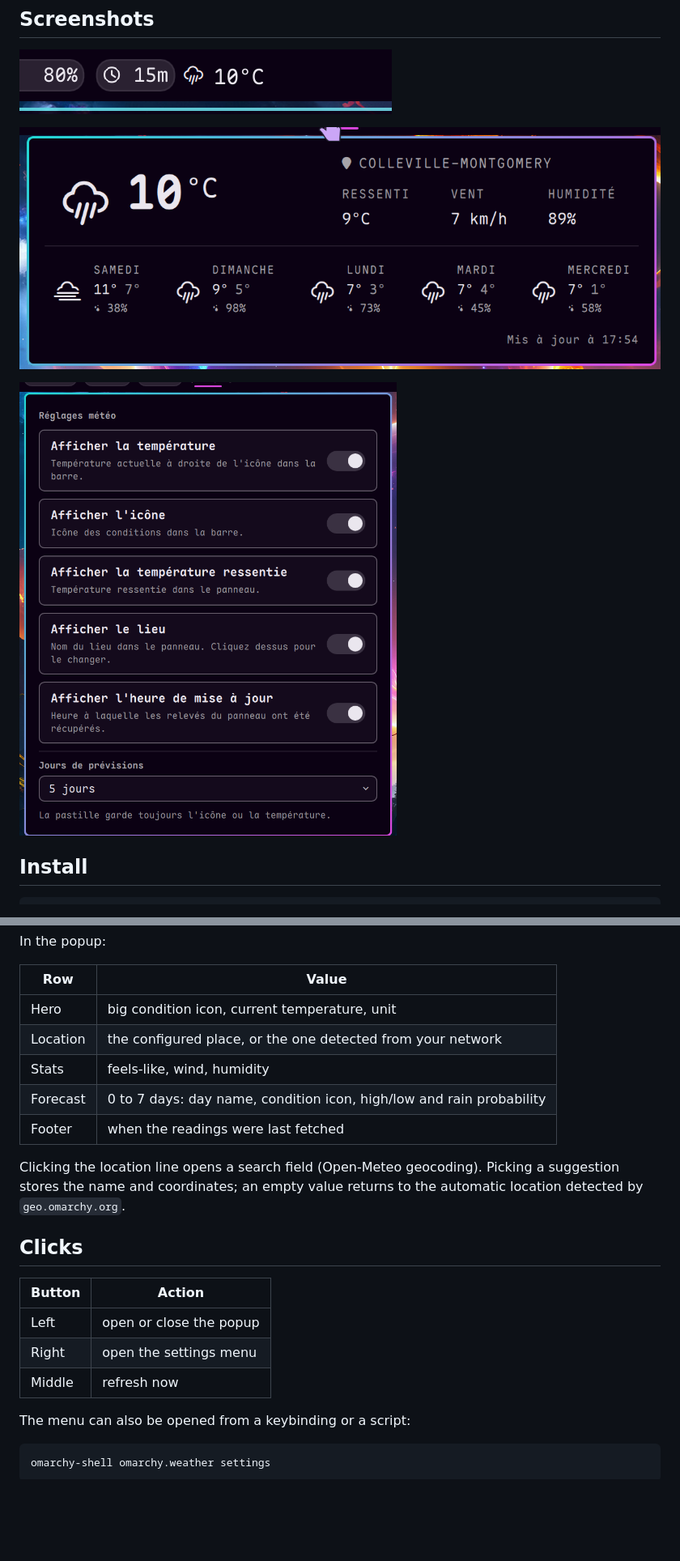
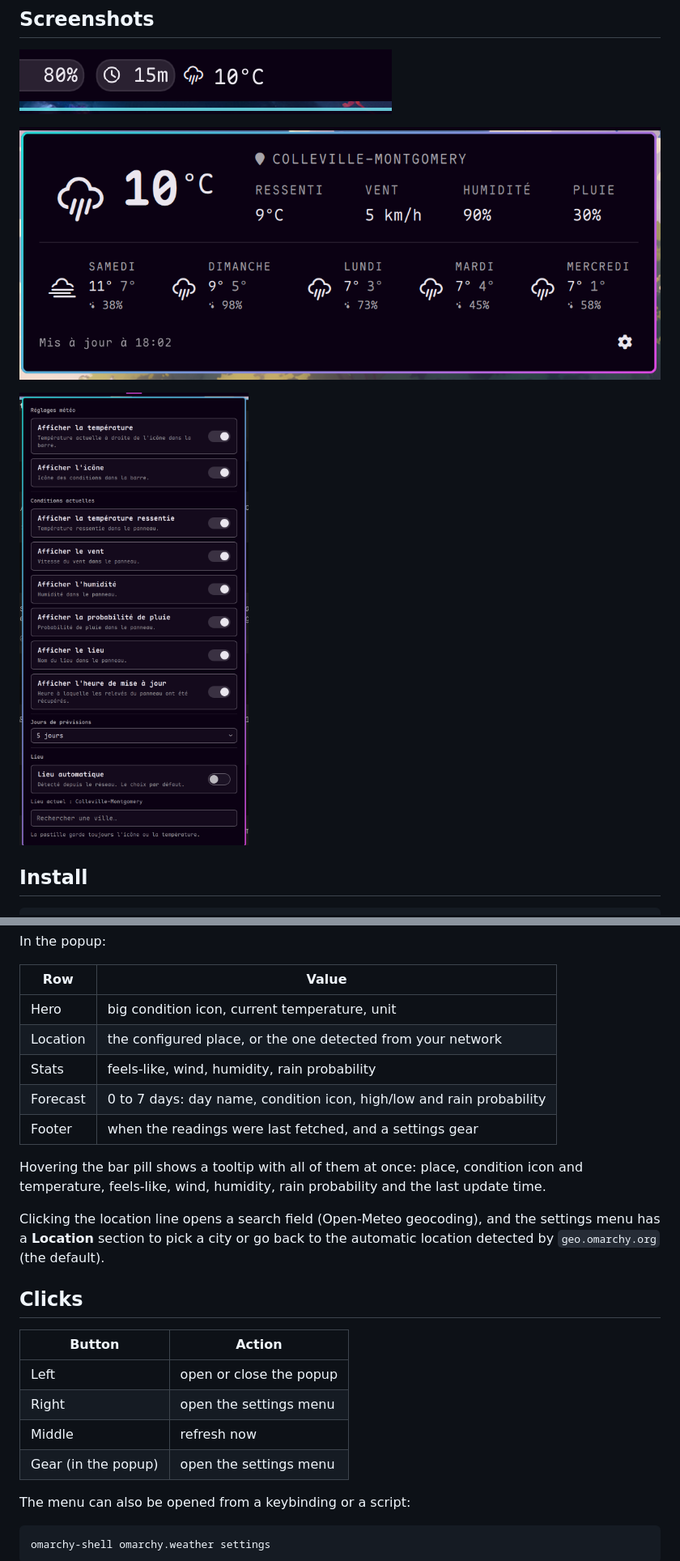
Before and after one commit to jotenakis2/MyWeather, a Markdown page: README.md, 2 parts joined by grey strips. Shown at 81% size. Drawn GitHub-style; pictures changed too: docs/screenshots/panel.png, docs/screenshots/settings.png; blank space fills up the shorter version.

```diff
--- a/README.md
+++ b/README.md
@@ -61,13 +63,17 @@ In the popup:
 | --- | --- |
 | Hero | big condition icon, current temperature, unit |
 | Location | the configured place, or the one detected from your network |
-| Stats | feels-like, wind, humidity |
+| Stats | feels-like, wind, humidity, rain probability |
 | Forecast | 0 to 7 days: day name, condition icon, high/low and rain probability |
-| Footer | when the readings were last fetched |
+| Footer | when the readings were last fetched, and a settings gear |
 
-Clicking the location line opens a search field (Open-Meteo geocoding). Picking
-a suggestion stores the name and coordinates; an empty value returns to the
-automatic location detected by `geo.omarchy.org`.
+Hovering the bar pill shows a tooltip with all of them at once: place, condition
+icon and temperature, feels-like, wind, humidity, rain probability and the last
+update time.
+
+Clicking the location line opens a search field (Open-Meteo geocoding), and the
+settings menu has a **Location** section to pick a city or go back to the
+automatic location detected by `geo.omarchy.org` (the default).
 
 ## Clicks
 
@@ -76,6 +82,7 @@ automatic location detected by `geo.omarchy.org`.
 | Left | open or close the popup |
 | Right | open the settings menu |
 | Middle | refresh now |
+| Gear (in the popup) | open the settings menu |
 
 The menu can also be opened from a keybinding or a script:
 
```
Also changed, not shown: other parts of README.md (+12 -6 lines), README-fr.md (+20 -9 lines), 7 other files.
